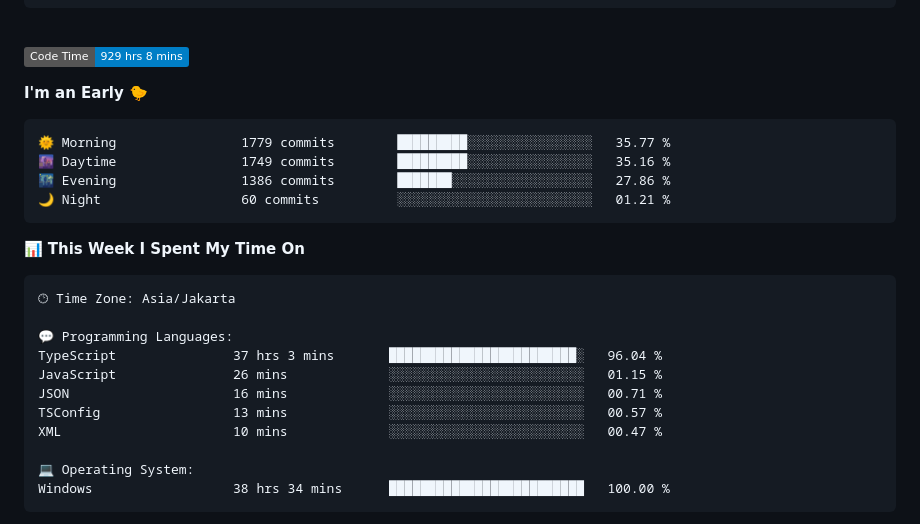
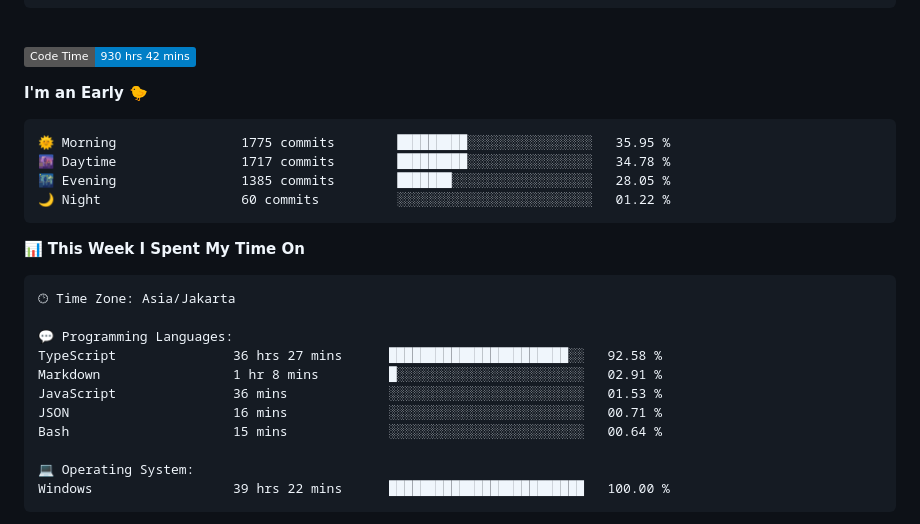
Before and after one commit to Ikram-Maulana/Ikram-Maulana, a Markdown page: README.md, the part around one of its changes. Rendered like a GitHub page; badges without logos.

Commit message:
Updated with Dev Metrics

````diff
--- a/README.md
+++ b/README.md
@@ -26,15 +26,15 @@ ikram-maulana@github
 <br>
 
 <!--START_SECTION:waka-->
-![Code Time](http://img.shields.io/badge/Code%20Time-929%20hrs%208%20mins-blue)
+![Code Time](http://img.shields.io/badge/Code%20Time-930%20hrs%2042%20mins-blue)
 
 **I'm an Early 🐤**
 
 ```text
-🌞 Morning                1779 commits        █████████░░░░░░░░░░░░░░░░   35.77 %
-🌆 Daytime                1749 commits        █████████░░░░░░░░░░░░░░░░   35.16 %
-🌃 Evening                1386 commits        ███████░░░░░░░░░░░░░░░░░░   27.86 %
-🌙 Night                  60 commits          ░░░░░░░░░░░░░░░░░░░░░░░░░   01.21 %
+🌞 Morning                1775 commits        █████████░░░░░░░░░░░░░░░░   35.95 %
+🌆 Daytime                1717 commits        █████████░░░░░░░░░░░░░░░░   34.78 %
+🌃 Evening                1385 commits        ███████░░░░░░░░░░░░░░░░░░   28.05 %
+🌙 Night                  60 commits          ░░░░░░░░░░░░░░░░░░░░░░░░░   01.22 %
 ```
 
 
@@ -44,14 +44,14 @@ ikram-maulana@github
 🕑︎ Time Zone: Asia/Jakarta
 
 💬 Programming Languages:
-TypeScript               37 hrs 3 mins       ████████████████████████░   96.04 %
-JavaScript               26 mins             ░░░░░░░░░░░░░░░░░░░░░░░░░   01.15 %
+TypeScript               36 hrs 27 mins      ███████████████████████░░   92.58 %
+Markdown                 1 hr 8 mins         █░░░░░░░░░░░░░░░░░░░░░░░░   02.91 %
+JavaScript               36 mins             ░░░░░░░░░░░░░░░░░░░░░░░░░   01.53 %
 JSON                     16 mins             ░░░░░░░░░░░░░░░░░░░░░░░░░   00.71 %
-TSConfig                 13 mins             ░░░░░░░░░░░░░░░░░░░░░░░░░   00.57 %
-XML                      10 mins             ░░░░░░░░░░░░░░░░░░░░░░░░░   00.47 %
+Bash                     15 mins             ░░░░░░░░░░░░░░░░░░░░░░░░░   00.64 %
 
 💻 Operating System:
-Windows                  38 hrs 34 mins      █████████████████████████   100.00 %
+Windows                  39 hrs 22 mins      █████████████████████████   100.00 %
 ```
 
 
````
Also changed, not shown: other parts of README.md (+1 -1 lines).
